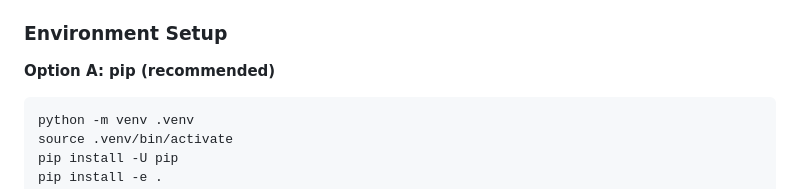
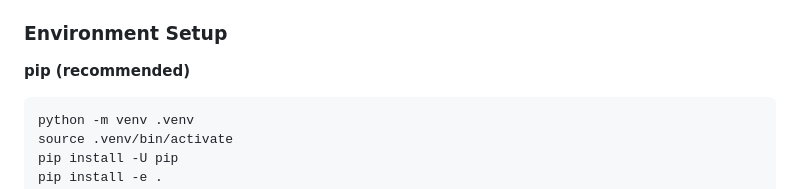
Before and after one commit to vjabrayilov/gpushare, a Markdown page: README.md, the part around the change. Rendered like a GitHub page.

Commit message:
docs: nit on README.md
Signed-off-by: vjabrayilov <vjabrayilov@cs.columbia.edu>

````diff
--- a/README.md
+++ b/README.md
@@ -25,7 +25,7 @@
 
 ### Environment Setup
 
-**Option A: pip (recommended)**
+**pip (recommended)**
 
 ```bash
 python -m venv .venv
````
